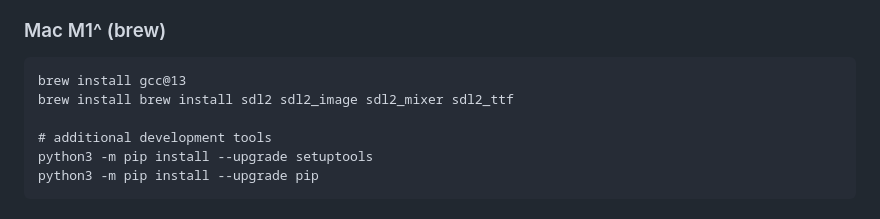
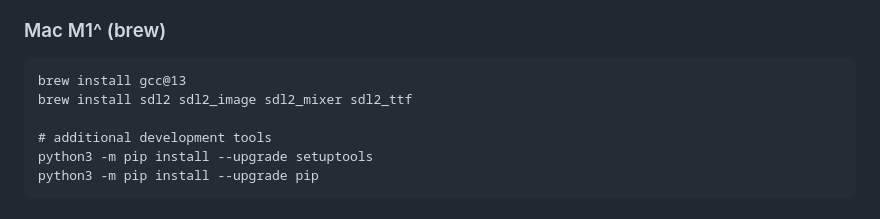
Before and after one commit to benjamin-t-brown/vortexxe, a Markdown page: README.md, the part around the change. GitHub-like rendering.

````diff
--- a/README.md
+++ b/README.md
@@ -65,7 +65,7 @@ apt install\
 
 ```
 brew install gcc@13
-brew install brew install sdl2 sdl2_image sdl2_mixer sdl2_ttf
+brew install sdl2 sdl2_image sdl2_mixer sdl2_ttf
 
 # additional development tools
 python3 -m pip install --upgrade setuptools
````
